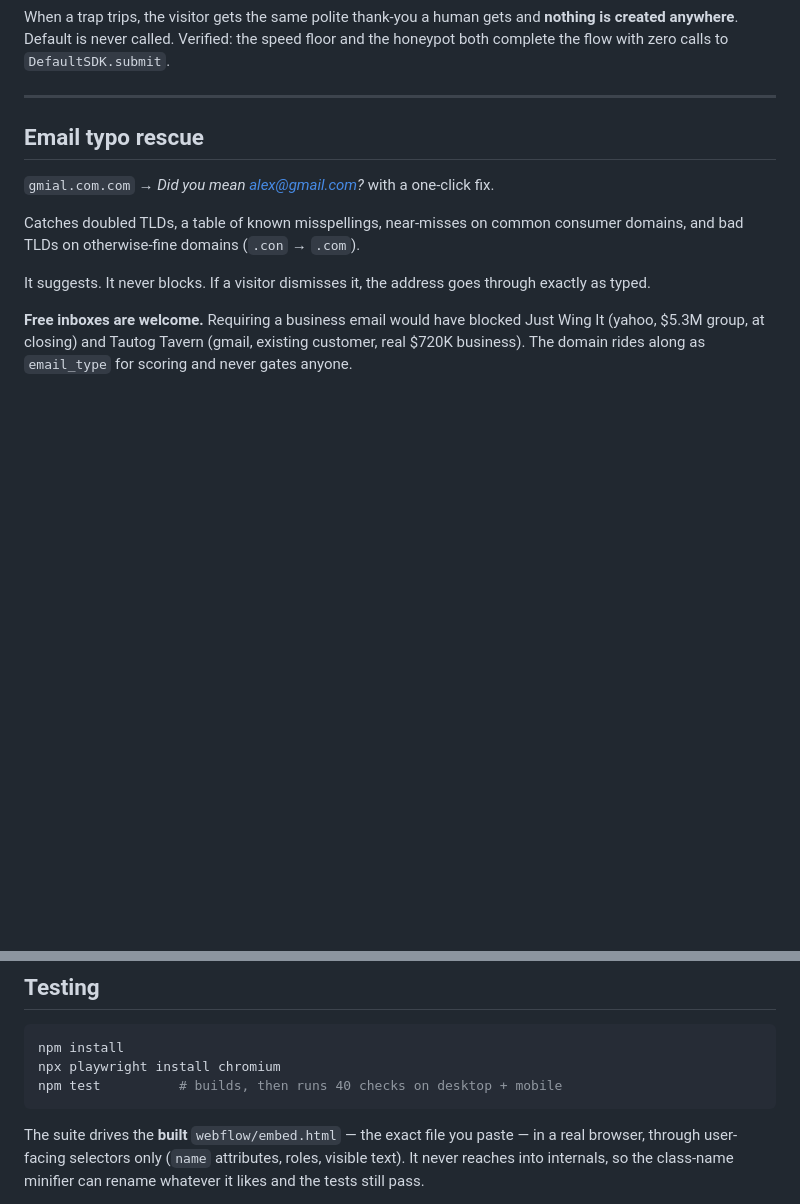
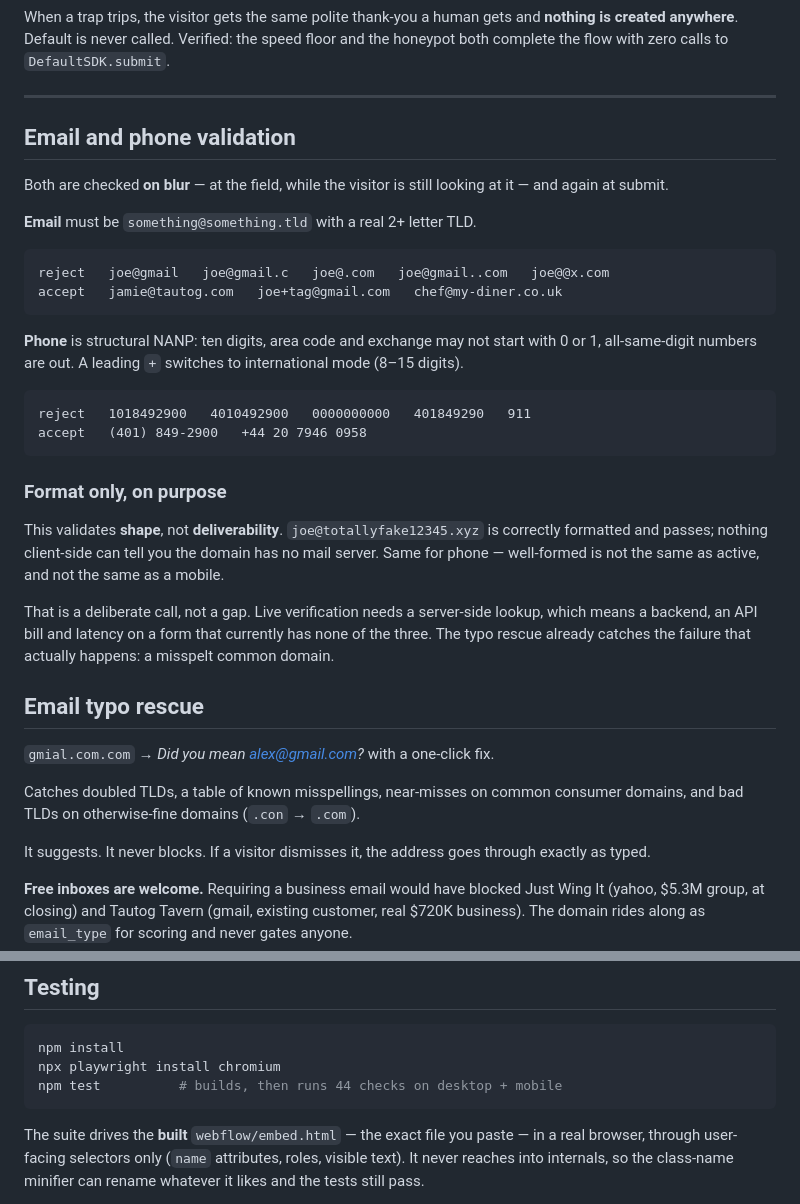
Before and after one commit to OneGTM/upserve-demo-form, a Markdown page: README.md, 2 parts joined by grey strips. GitHub-like rendering; blank space fills up the shorter version.

````diff
--- a/README.md
+++ b/README.md
@@ -267,6 +247,39 @@ floor and the honeypot both complete the flow with zero calls to
 `DefaultSDK.submit`.
 
 ---
+
+## Email and phone validation
+
+Both are checked **on blur** — at the field, while the visitor is still looking
+at it — and again at submit.
+
+**Email** must be `something@something.tld` with a real 2+ letter TLD.
+
+```
+reject   joe@gmail   joe@gmail.c   joe@.com   joe@gmail..com   joe@@x.com
+accept   jamie@tautog.com   joe+tag@gmail.com   chef@my-diner.co.uk
+```
+
+**Phone** is structural NANP: ten digits, area code and exchange may not start
+with 0 or 1, all-same-digit numbers are out. A leading `+` switches to
+international mode (8–15 digits).
+
+```
+reject   1018492900   4010492900   0000000000   401849290   911
+accept   (401) 849-2900   +44 20 7946 0958
+```
+
+### Format only, on purpose
+
+This validates **shape**, not **deliverability**. `joe@totallyfake12345.xyz` is
+correctly formatted and passes; nothing client-side can tell you the domain has
+no mail server. Same for phone — well-formed is not the same as active, and not
+the same as a mobile.
+
+That is a deliberate call, not a gap. Live verification needs a server-side
+lookup, which means a backend, an API bill and latency on a form that currently
+has none of the three. The typo rescue already catches the failure that actually
+happens: a misspelt common domain.
 
 ## Email typo rescue
 
@@ -304,7 +317,7 @@ logging can reach the live site.
 ```bash
 npm install
 npx playwright install chromium
-npm test          # builds, then runs 40 checks on desktop + mobile
+npm test          # builds, then runs 44 checks on desktop + mobile
 ```
 
 The suite drives the **built** `webflow/embed.html` — the exact file you paste
````
Also changed, not shown: other parts of README.md (+11 -31 lines).
